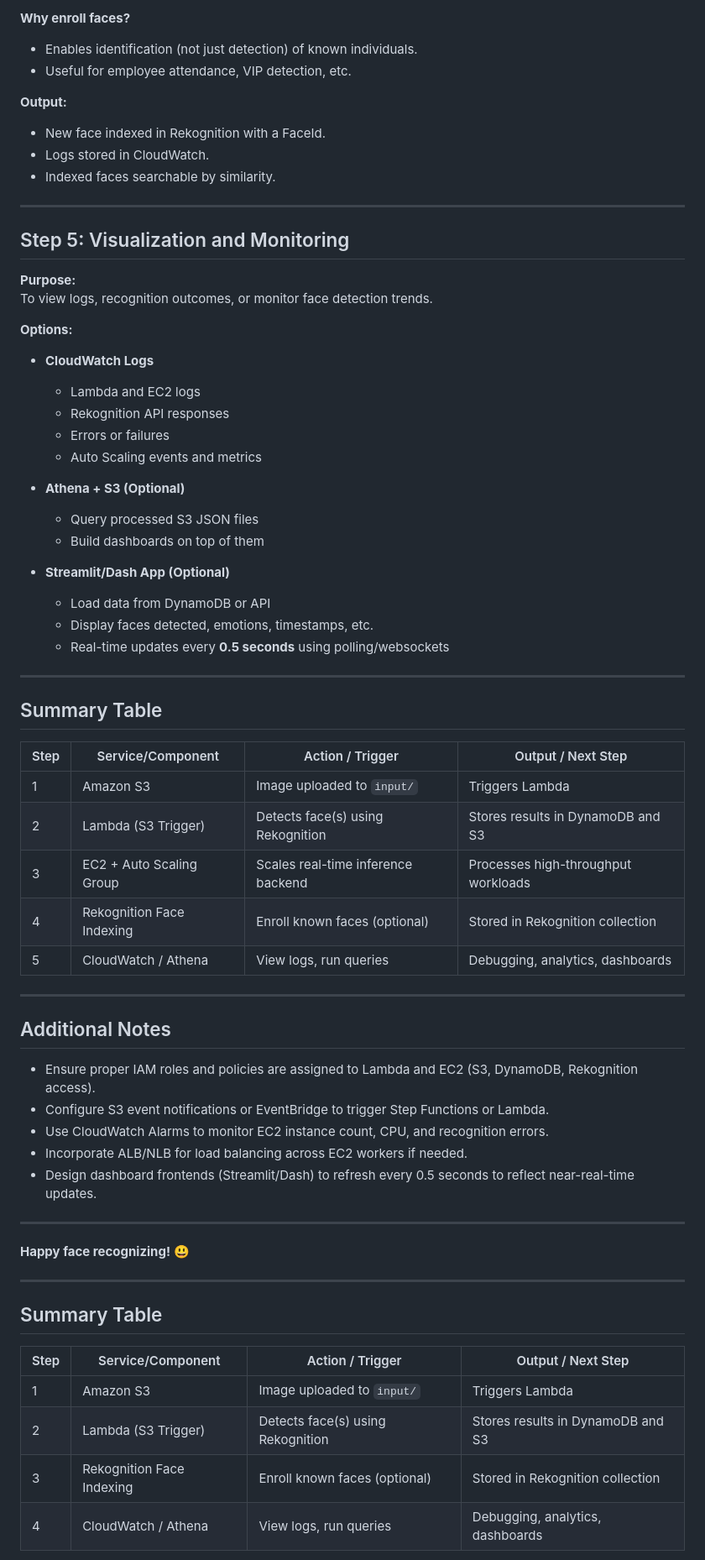
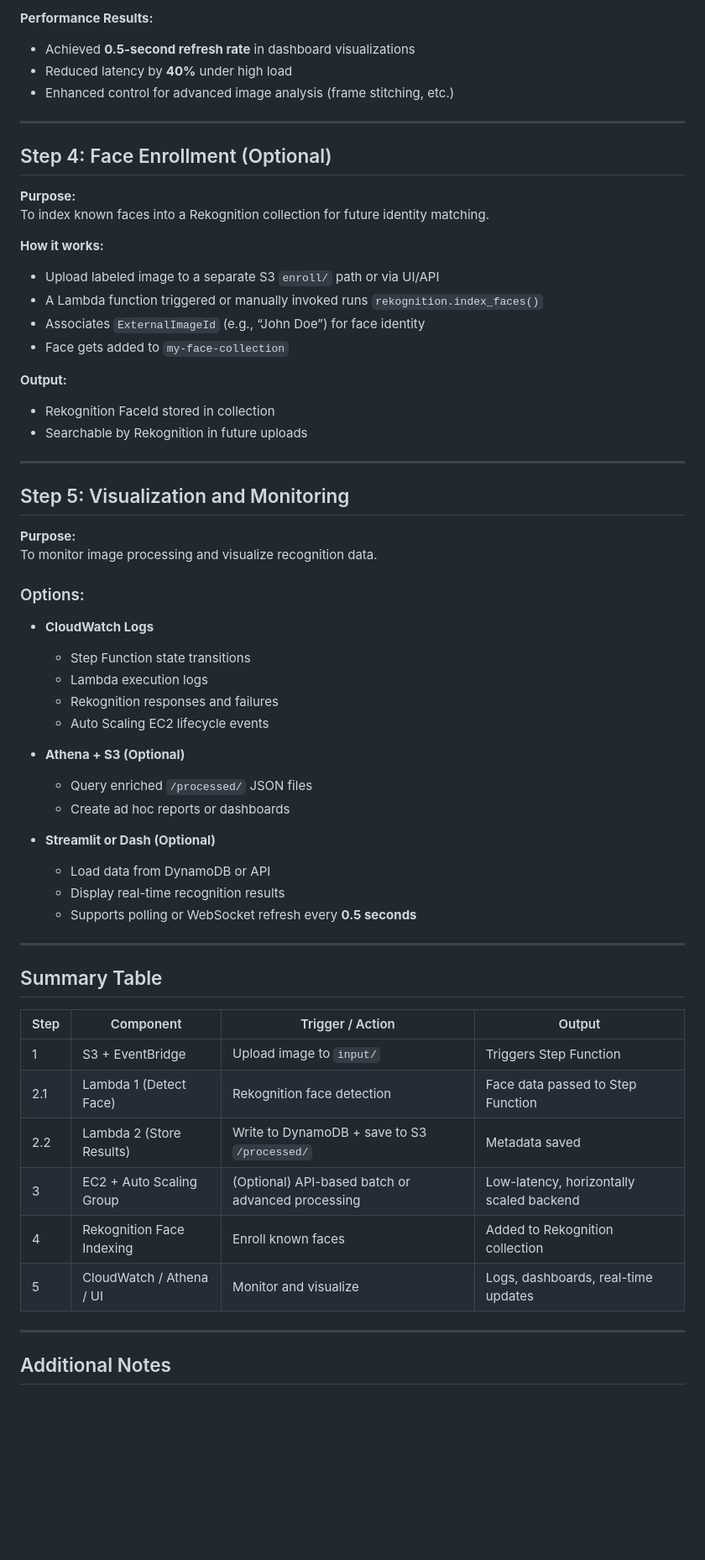
Before and after one commit to suma419/Face-Recognition-Using-AWS-Cloud, a Markdown page: README.md, the part around one of its changes. Shown at 84% size. Drawn GitHub-style; blank space fills up the shorter version.

```diff
--- a/README.md
+++ b/README.md
@@ -121,70 +82,64 @@ To enroll known individuals into an Amazon Rekognition face collection for futur
 
-**Why enroll faces?**
-- Enables identification (not just detection) of known individuals.
-- Useful for employee attendance, VIP detection, etc.
+**Performance Results:**
+- Achieved **0.5-second refresh rate** in dashboard visualizations
+- Reduced latency by **40%** under high load
+- Enhanced control for advanced image analysis (frame stitching, etc.)
+
+---
+
+## Step 4: Face Enrollment (Optional)
+
+**Purpose:**
+To index known faces into a Rekognition collection for future identity matching.
+
+**How it works:**
+- Upload labeled image to a separate S3 `enroll/` path or via UI/API
+- A Lambda function triggered or manually invoked runs `rekognition.index_faces()`
+- Associates `ExternalImageId` (e.g., “John Doe”) for face identity
+- Face gets added to `my-face-collection`
 
 **Output:**
-- New face indexed in Rekognition with a FaceId.
-- Logs stored in CloudWatch.
-- Indexed faces searchable by similarity.
+- Rekognition FaceId stored in collection
+- Searchable by Rekognition in future uploads
 
 ---
 
 ## Step 5: Visualization and Monitoring
 
 **Purpose:**
-To view logs, recognition outcomes, or monitor face detection trends.
+To monitor image processing and visualize recognition data.
 
-**Options:**
+### Options:
+
 - **CloudWatch Logs**
-  - Lambda and EC2 logs
-  - Rekognition API responses
-  - Errors or failures
-  - Auto Scaling events and metrics
+  - Step Function state transitions
+  - Lambda execution logs
+  - Rekognition responses and failures
+  - Auto Scaling EC2 lifecycle events
 
 - **Athena + S3 (Optional)**
-  - Query processed S3 JSON files
-  - Build dashboards on top of them
+  - Query enriched `/processed/` JSON files
+  - Create ad hoc reports or dashboards
 
-- **Streamlit/Dash App (Optional)**
+- **Streamlit or Dash (Optional)**
   - Load data from DynamoDB or API
-  - Display faces detected, emotions, timestamps, etc.
-  - Real-time updates every **0.5 seconds** using polling/websockets
+  - Display real-time recognition results
+  - Supports polling or WebSocket refresh every **0.5 seconds**
 
 ---
 
 ## Summary Table
 
-| Step | Service/Component          | Action / Trigger                              | Output / Next Step                              |
-|-------|---------------------------|-----------------------------------------------|--------------------------------------------------|
-| 1     | Amazon S3                 | Image uploaded to `input/`                    | Triggers Lambda                                 |
-| 2     | Lambda (S3 Trigger)       | Detects face(s) using Rekognition             | Stores results in DynamoDB and S3               |
-| 3     | EC2 + Auto Scaling Group  | Scales real-time inference backend            | Processes high-throughput workloads             |
-| 4     | Rekognition Face Indexing | Enroll known faces (optional)                 | Stored in Rekognition collection                |
-| 5     | CloudWatch / Athena       | View logs, run queries                        | Debugging, analytics, dashboards                |
+| Step | Component                  | Trigger / Action                                | Output                                  |
+|------|----------------------------|--------------------------------------------------|-----------------------------------------|
+| 1    | S3 + EventBridge           | Upload image to `input/`                         | Triggers Step Function                  |
+| 2.1  | Lambda 1 (Detect Face)     | Rekognition face detection                       | Face data passed to Step Function       |
+| 2.2  | Lambda 2 (Store Results)   | Write to DynamoDB + save to S3 `/processed/`     | Metadata saved                          |
+| 3    | EC2 + Auto Scaling Group   | (Optional) API-based batch or advanced processing| Low-latency, horizontally scaled backend|
+| 4    | Rekognition Face Indexing  | Enroll known faces                               | Added to Rekognition collection         |
+| 5    | CloudWatch / Athena / UI   | Monitor and visualize                            | Logs, dashboards, real-time updates     |
 
 ---
 
 ## Additional Notes
 
-- Ensure proper IAM roles and policies are assigned to Lambda and EC2 (S3, DynamoDB, Rekognition access).
-- Configure S3 event notifications or EventBridge to trigger Step Functions or Lambda.
-- Use CloudWatch Alarms to monitor EC2 instance count, CPU, and recognition errors.
-- Incorporate ALB/NLB for load balancing across EC2 workers if needed.
-- Design dashboard frontends (Streamlit/Dash) to refresh every 0.5 seconds to reflect near-real-time updates.
-
----
-
-**Happy face recognizing!** 😃
-
----
-
-## Summary Table
-
-| Step | Service/Component          | Action / Trigger                              | Output / Next Step                              |
-|-------|--------------------------|----------------------------------------------|------------------------------------------------|
-| 1     | Amazon S3                 | Image uploaded to `input/`                    | Triggers Lambda                                |
-| 2     | Lambda (S3 Trigger)       | Detects face(s) using Rekognition             | Stores results in DynamoDB and S3               |
-| 3     | Rekognition Face Indexing | Enroll known faces (optional)                  | Stored in Rekognition collection                 |
-| 4     | CloudWatch / Athena       | View logs, run queries                         | Debugging, analytics, dashboards                 |
-
```
Also changed, not shown: other parts of README.md (+53 -103 lines).
